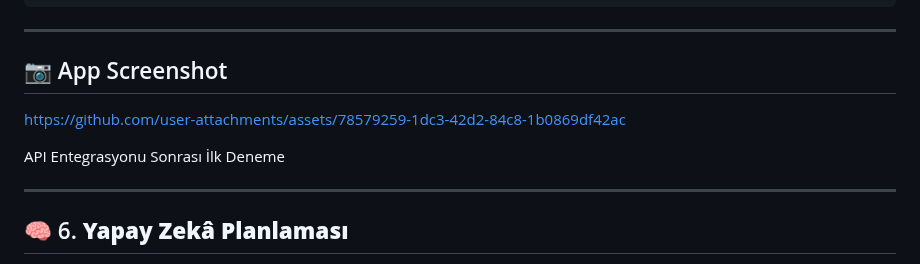
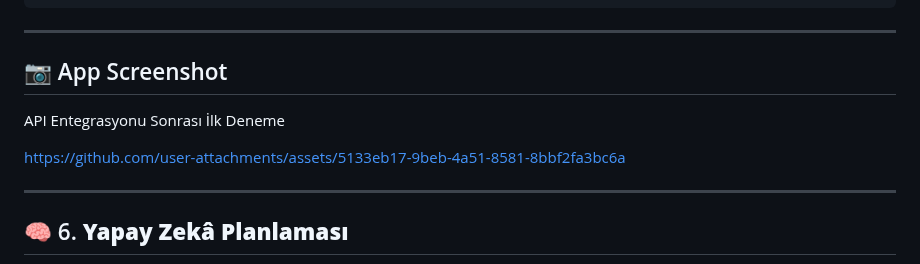
Before and after one commit to egecagintepe/bootcamp.grup190, a Markdown page: README.md, the part around one of its changes. GitHub-like rendering.

```diff
--- a/README.md
+++ b/README.md
@@ -327,10 +328,9 @@ Completed: 19
 
 ## 📷 App Screenshot
 
+API Entegrasyonu Sonrası İlk Deneme
 
-https://github.com/user-attachments/assets/78579259-1dc3-42d2-84c8-1b0869df42ac
-
-API Entegrasyonu Sonrası İlk Deneme
+https://github.com/user-attachments/assets/5133eb17-9beb-4a51-8581-8bbf2fa3bc6a
 
 ---
 
```
Also changed, not shown: other parts of README.md (+1 -0 lines).
